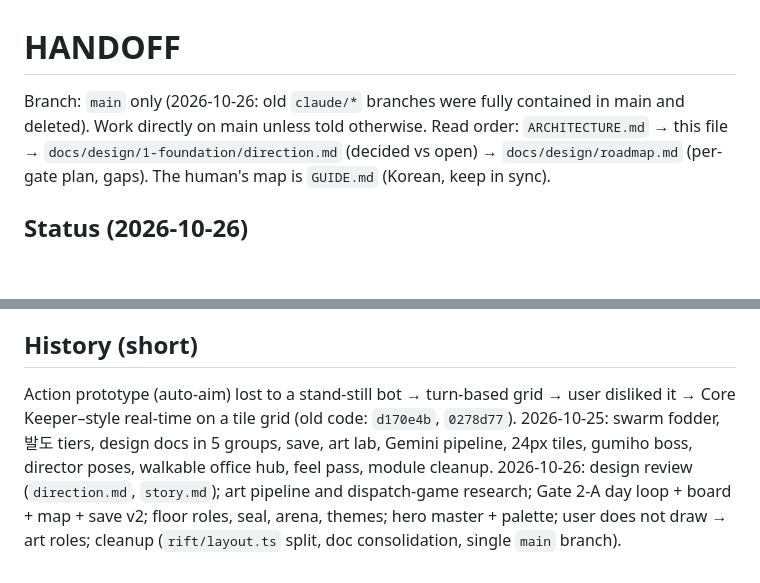
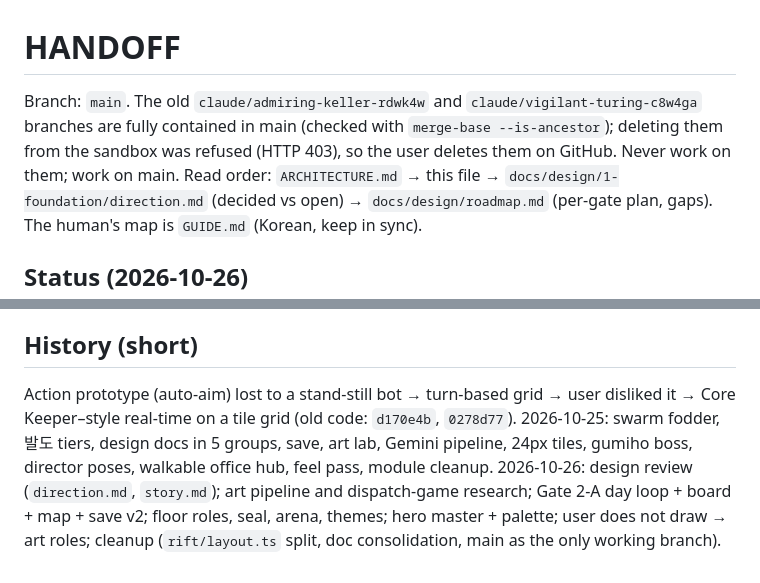
Before and after one commit to noru358/watch, a Markdown page: HANDOFF.md, 2 parts joined by grey strips. Rendered like a GitHub page; blank space fills up the shorter version.

```diff
--- a/HANDOFF.md
+++ b/HANDOFF.md
@@ -1,6 +1,6 @@
 # HANDOFF
 
-Branch: `main` only (2026-10-26: old `claude/*` branches were fully contained in main and deleted). Work directly on main unless told otherwise.
+Branch: `main`. The old `claude/admiring-keller-rdwk4w` and `claude/vigilant-turing-c8w4ga` branches are fully contained in main (checked with `merge-base --is-ancestor`); deleting them from the sandbox was refused (HTTP 403), so the user deletes them on GitHub. Never work on them; work on main.
 Read order: `ARCHITECTURE.md` → this file → `docs/design/1-foundation/direction.md` (decided vs open) → `docs/design/roadmap.md` (per-gate plan, gaps). The human's map is `GUIDE.md` (Korean, keep in sync).
 
 ## Status (2026-10-26)
@@ -64,4 +64,4 @@ Read order: `ARCHITECTURE.md` → this file → `docs/design/1-foundation/direct
 5. 2-B after user decisions (recruit method, first companion, first sortie, story): party slot + call skill + companion cards → squad operations (scout / seal) → trauma effects and recovery.
 
 ## History (short)
-Action prototype (auto-aim) lost to a stand-still bot → turn-based grid → user disliked it → Core Keeper–style real-time on a tile grid (old code: `d170e4b`, `0278d77`). 2026-10-25: swarm fodder, 발도 tiers, design docs in 5 groups, save, art lab, Gemini pipeline, 24px tiles, gumiho boss, director poses, walkable office hub, feel pass, module cleanup. 2026-10-26: design review (`direction.md`, `story.md`); art pipeline and dispatch-game research; Gate 2-A day loop + board + map + save v2; floor roles, seal, arena, themes; hero master + palette; user does not draw → art roles; cleanup (`rift/layout.ts` split, doc consolidation, single `main` branch).
+Action prototype (auto-aim) lost to a stand-still bot → turn-based grid → user disliked it → Core Keeper–style real-time on a tile grid (old code: `d170e4b`, `0278d77`). 2026-10-25: swarm fodder, 발도 tiers, design docs in 5 groups, save, art lab, Gemini pipeline, 24px tiles, gumiho boss, director poses, walkable office hub, feel pass, module cleanup. 2026-10-26: design review (`direction.md`, `story.md`); art pipeline and dispatch-game research; Gate 2-A day loop + board + map + save v2; floor roles, seal, arena, themes; hero master + palette; user does not draw → art roles; cleanup (`rift/layout.ts` split, doc consolidation, main as the only working branch).
```
Also changed, not shown: GUIDE.md (+2 -2 lines).
